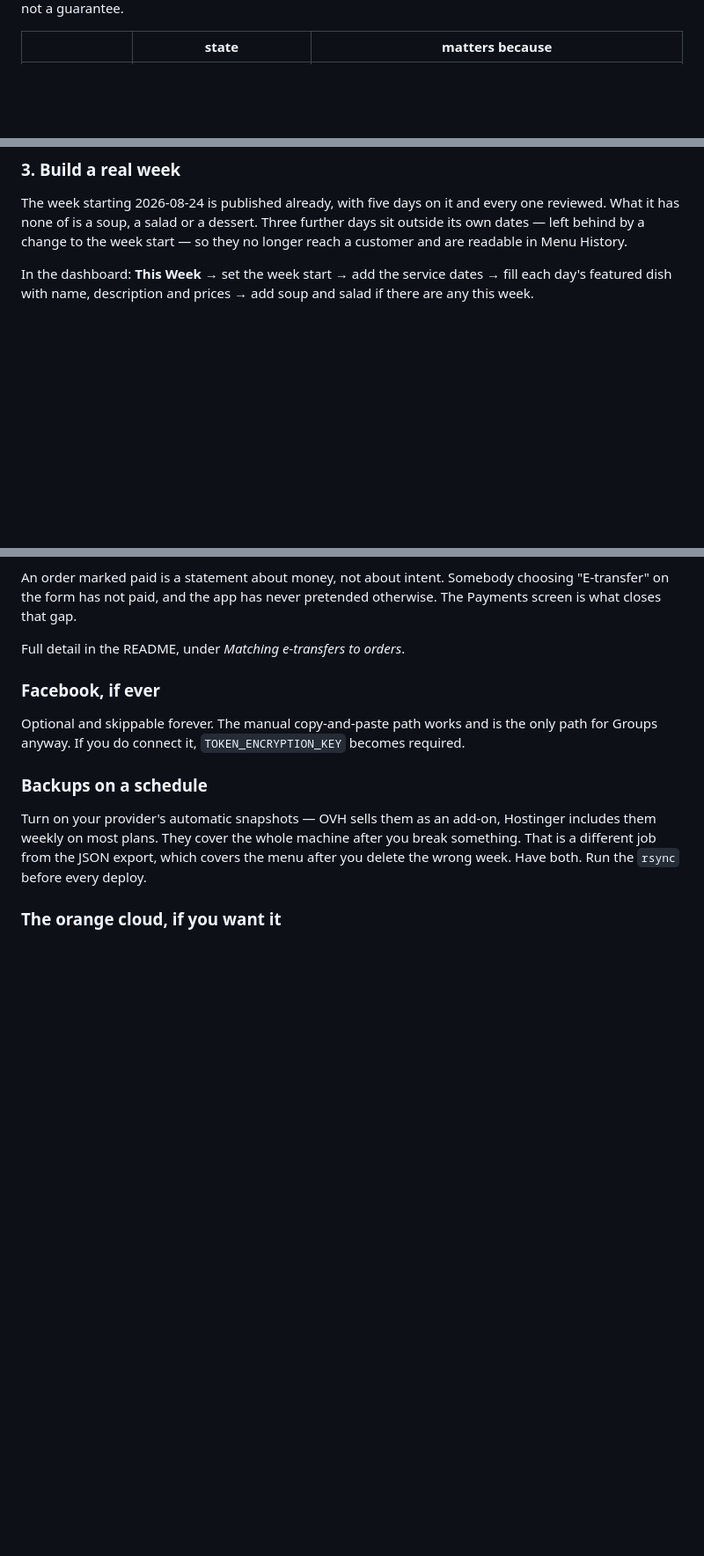
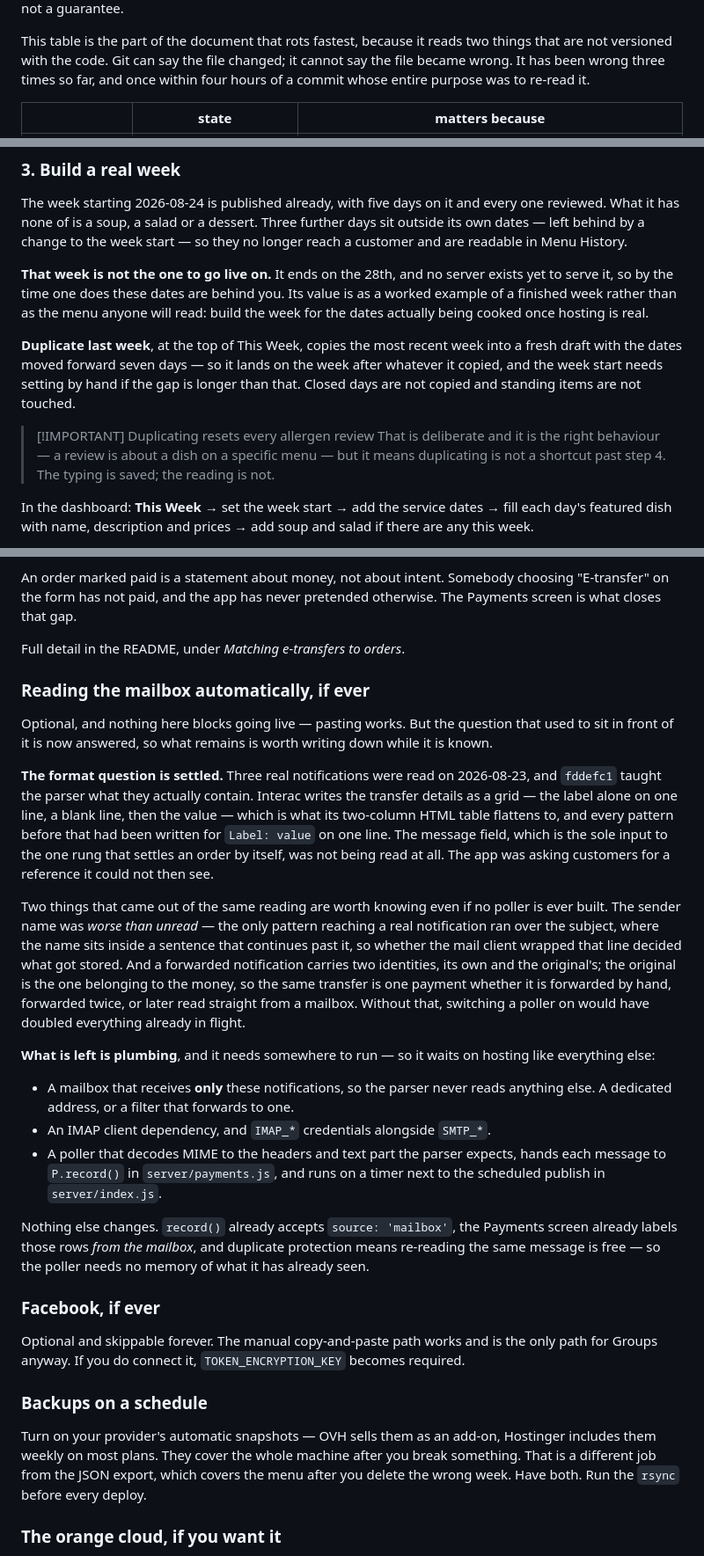
Before and after one commit to A-Theme/dinner-by-derek, a Markdown page: docs/GOING-LIVE.md, 3 parts joined by grey strips. Shown at 88% size. GitHub-like rendering; blank space fills up the shorter version.

Commit message:
Re-read the go-live table, and say what the week is for
The table at the top is the part of that document worth having and the part
that rots fastest, because it reads a database and an .env that git does not
version. Git can say the file changed; it cannot say the file became wrong.
It has been wrong three times, once within four hours of the commit whose
whole purpose was to re-read it. The document now says so, next to the table,
so the next reader treats it as a reading rather than a fact.

Read again on 2026-08-26. Most rows survived three days intact — 816 dishes,
one test order, no payments, the password still hashed, BASE_URL still
localhost. Three did not.

The dictionary is 479 terms, up from 303, and it is now a row of its own. That
number matters beyond its size: reviewState compares an acknowledgement against
what the dictionary suggests now, so growing it can revoke a review nobody
touched. All fourteen reviewed items were re-checked and none were revoked,
which is worth recording precisely because no test, commit or diff would have
said either way.

The published week ends on the 28th and two of its days have already passed,
so it is not the week a customer will arrive to — step 3 now says that, and
points at Duplicate last week. With a warning attached, because duplicating
resets every allergen acknowledgement by design. It saves the typing and not
the reading, and reading is step 4.

The standing-items row named none of the three it was counting and blurred two
different problems into "some have no description". It now names them and
separates unreviewed from undescribed, leaving the detail to step 4 rather
than restating it.

Part 2 gains the mailbox poller, which the document had never mentioned. The
question in front of it was answered by fddefc1 — Interac writes a grid, not
Label: value — so what remains is plumbing, and it waits on hosting like
everything else. Written down while it is known rather than rediscovered.

Both suites pass: 708 acceptance, 373 flow.

Co-Authored-By: Claude Opus 5 <noreply@anthropic.com>

```diff
--- a/docs/GOING-LIVE.md
+++ b/docs/GOING-LIVE.md
@@ -21,4 +21,9 @@ Read from the live database and `.env` on 2026-08-23.
 Check it again before starting — this is a snapshot, not a guarantee.
+
+This table is the part of the document that rots fastest, because it reads two
+things that are not versioned with the code. Git can say the file changed; it
+cannot say the file became wrong. It has been wrong three times so far, and once
+within four hours of a commit whose entire purpose was to re-read it.
 
 | | state | matters because |
 |---|---|---|
@@ -88,6 +94,23 @@ The week starting 2026-08-24 is published already, with five days on it and
 every one reviewed. What it has none of is a soup, a salad or a dessert. Three
 further days sit outside its own dates — left behind by a change to the week
 start — so they no longer reach a customer and are readable in Menu History.
+
+**That week is not the one to go live on.** It ends on the 28th, and no server
+exists yet to serve it, so by the time one does these dates are behind you. Its
+value is as a worked example of a finished week rather than as the menu anyone
+will read: build the week for the dates actually being cooked once hosting is
+real.
+
+**Duplicate last week**, at the top of This Week, copies the most recent week
+into a fresh draft with the dates moved forward seven days — so it lands on the
+week after whatever it copied, and the week start needs setting by hand if the
+gap is longer than that. Closed days are not copied and standing items are not
+touched.
+
+> [!IMPORTANT] Duplicating resets every allergen review
+> That is deliberate and it is the right behaviour — a review is about a dish on
+> a specific menu — but it means duplicating is not a shortcut past step 4. The
+> typing is saved; the reading is not.
 
 In the dashboard: **This Week** → set the week start → add the service dates →
 fill each day's featured dish with name, description and prices → add soup and
@@ -213,6 +236,46 @@ choosing "E-transfer" on the form has not paid, and the app has never pretended
 otherwise. The Payments screen is what closes that gap.
 
 Full detail in the README, under *Matching e-transfers to orders*.
+
+### Reading the mailbox automatically, if ever
+
+Optional, and nothing here blocks going live — pasting works. But the question
+that used to sit in front of it is now answered, so what remains is worth
+writing down while it is known.
+
+**The format question is settled.** Three real notifications were read on
+2026-08-23, and `fddefc1` taught the parser what they actually contain. Interac
+writes the transfer details as a grid — the label alone on one line, a blank
+line, then the value — which is what its two-column HTML table flattens to, and
+every pattern before that had been written for `Label: value` on one line. The
+message field, which is the sole input to the one rung that settles an order by
+itself, was not being read at all. The app was asking customers for a reference
+it could not then see.
+
+Two things that came out of the same reading are worth knowing even if no poller
+is ever built. The sender name was *worse than unread* — the only pattern
+reaching a real notification ran over the subject, where the name sits inside a
+sentence that continues past it, so whether the mail client wrapped that line
+decided what got stored. And a forwarded notification carries two identities,
+its own and the original's; the original is the one belonging to the money, so
+the same transfer is one payment whether it is forwarded by hand, forwarded
+twice, or later read straight from a mailbox. Without that, switching a poller on
+would have doubled everything already in flight.
+
+**What is left is plumbing**, and it needs somewhere to run — so it waits on
+hosting like everything else:
+
+- A mailbox that receives **only** these notifications, so the parser never
+  reads anything else. A dedicated address, or a filter that forwards to one.
+- An IMAP client dependency, and `IMAP_*` credentials alongside `SMTP_*`.
+- A poller that decodes MIME to the headers and text part the parser expects,
+  hands each message to `P.record()` in `server/payments.js`, and runs on a
+  timer next to the scheduled publish in `server/index.js`.
+
+Nothing else changes. `record()` already accepts `source: 'mailbox'`, the
+Payments screen already labels those rows *from the mailbox*, and duplicate
+protection means re-reading the same message is free — so the poller needs no
+memory of what it has already seen.
 
 ### Facebook, if ever
 
```
Also changed, not shown: other parts of docs/GOING-LIVE.md (+4 -3 lines).
